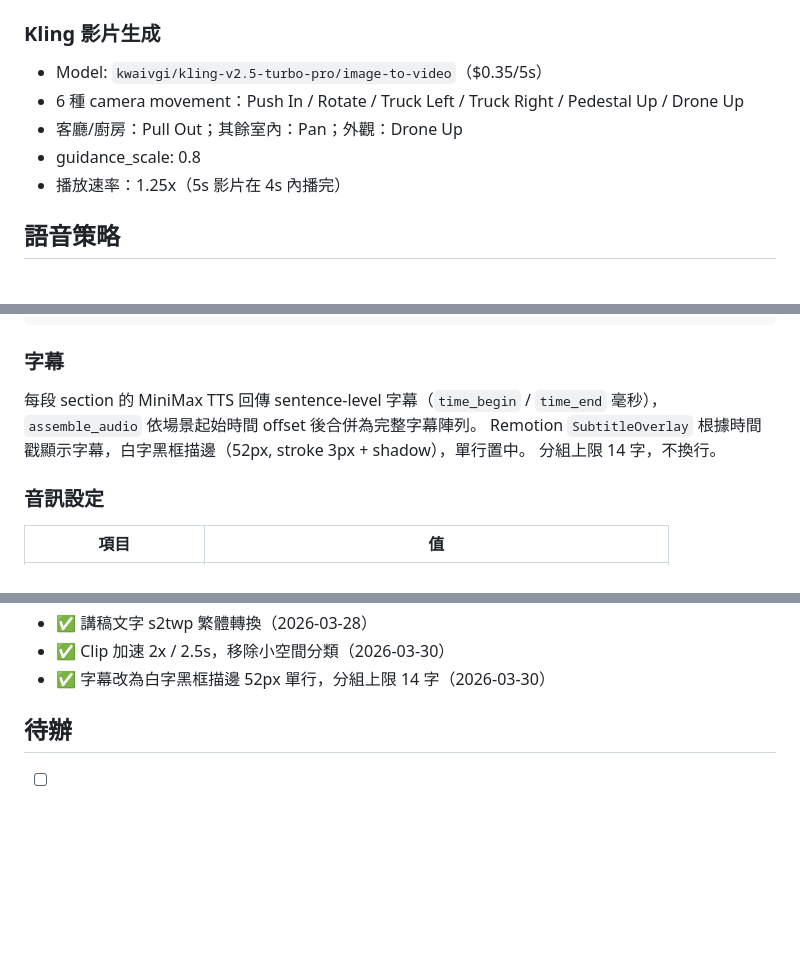
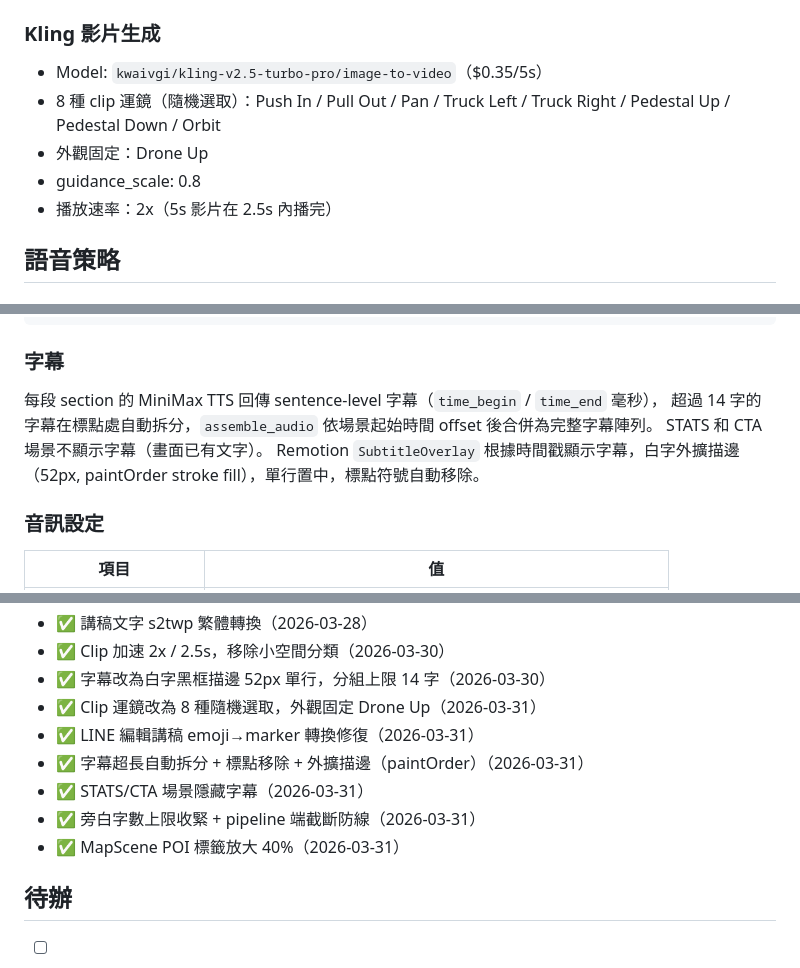
Before and after one commit to Zackhsu5566/reelestate, a Markdown page: concept.md, 3 parts joined by grey strips. Rendered like a GitHub page; blank space fills up the shorter version.

Commit message:
docs: sync concept.md with 2026-03-31 changes
Update camera strategy (8 random clip movements), subtitle behavior
(auto-split, paintOrder, STATS/CTA hidden, punctuation stripped),
narration truncation guardrail, and POI label sizing.

Co-Authored-By: Claude Opus 4.6 <noreply@anthropic.com>

```diff
--- a/concept.md
+++ b/concept.md
@@ -74,10 +74,10 @@ user:{line_user_id} → {
 
 ### Kling 影片生成
 - Model: `kwaivgi/kling-v2.5-turbo-pro/image-to-video`（$0.35/5s）
-- 6 種 camera movement：Push In / Rotate / Truck Left / Truck Right / Pedestal Up / Drone Up
-- 客廳/廚房：Pull Out；其餘室內：Pan；外觀：Drone Up
+- 8 種 clip 運鏡（隨機選取）：Push In / Pull Out / Pan / Truck Left / Truck Right / Pedestal Up / Pedestal Down / Orbit
+- 外觀固定：Drone Up
 - guidance_scale: 0.8
-- 播放速率：1.25x（5s 影片在 4s 內播完）
+- 播放速率：2x（5s 影片在 2.5s 內播完）
 
 ## 語音策略
 
@@ -119,9 +119,9 @@ Remotion render（BGM 有旁白時降音至 0.05 + SubtitleOverlay 字幕）
 
 ### 字幕
 每段 section 的 MiniMax TTS 回傳 sentence-level 字幕（`time_begin` / `time_end` 毫秒），
-`assemble_audio` 依場景起始時間 offset 後合併為完整字幕陣列。
-Remotion `SubtitleOverlay` 根據時間戳顯示字幕，白字黑框描邊（52px, stroke 3px + shadow），單行置中。
-分組上限 14 字，不換行。
+超過 14 字的字幕在標點處自動拆分，`assemble_audio` 依場景起始時間 offset 後合併為完整字幕陣列。
+STATS 和 CTA 場景不顯示字幕（畫面已有文字）。
+Remotion `SubtitleOverlay` 根據時間戳顯示字幕，白字外擴描邊（52px, paintOrder stroke fill），單行置中，標點符號自動移除。
 
 ### 音訊設定
 | 項目 | 值 |
@@ -378,6 +378,12 @@ Gate 2：預覽確認（LINE Push API + postback）→ 最終 MP4 → LINE
 - ✅ 講稿文字 s2twp 繁體轉換（2026-03-28）
 - ✅ Clip 加速 2x / 2.5s，移除小空間分類（2026-03-30）
 - ✅ 字幕改為白字黑框描邊 52px 單行，分組上限 14 字（2026-03-30）
+- ✅ Clip 運鏡改為 8 種隨機選取，外觀固定 Drone Up（2026-03-31）
+- ✅ LINE 編輯講稿 emoji→marker 轉換修復（2026-03-31）
+- ✅ 字幕超長自動拆分 + 標點移除 + 外擴描邊（paintOrder）（2026-03-31）
+- ✅ STATS/CTA 場景隱藏字幕（2026-03-31）
+- ✅ 旁白字數上限收緊 + pipeline 端截斷防線（2026-03-31）
+- ✅ MapScene POI 標籤放大 40%（2026-03-31）
 
 ## 待辦
 - [ ] LINE 升輕用量方案（目前 Free 200 則/月易觸發 429）
```
Also changed, not shown: other parts of concept.md (+1 -1 lines).
